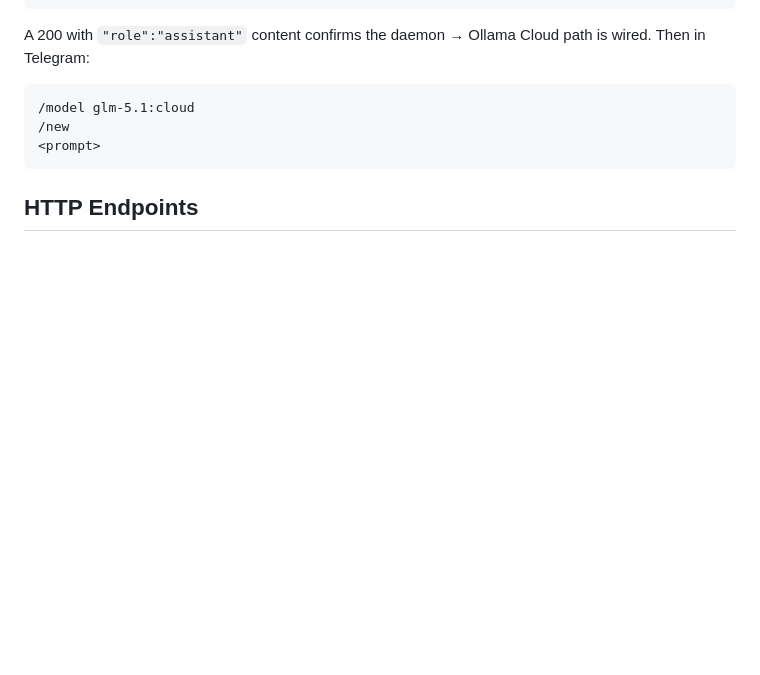
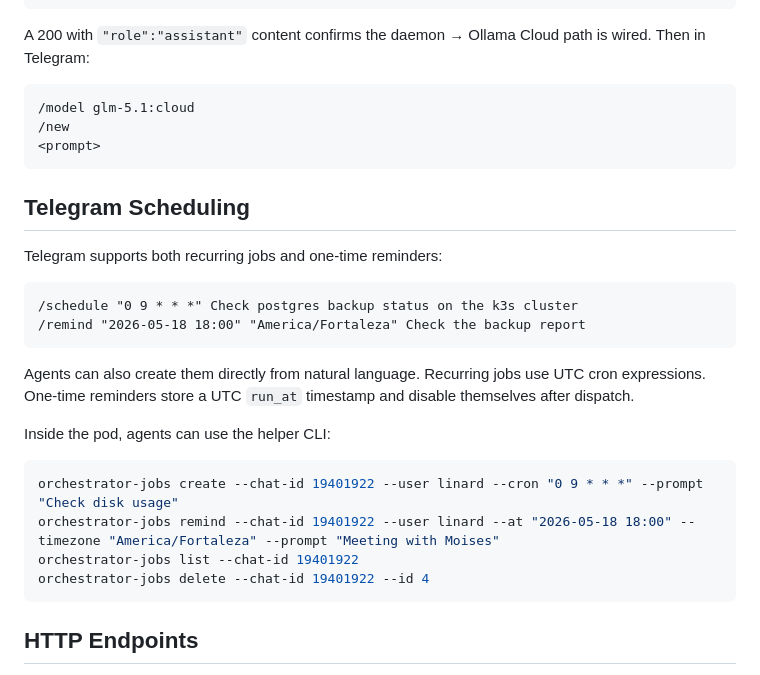
Before and after one commit to albertolinard/claude-orchestrator, a Markdown page: README.md, the part around the change. Rendered like a GitHub page; blank space fills up the shorter version.

Commit message:
Document one-time reminders

````diff
--- a/README.md
+++ b/README.md
@@ -122,6 +122,28 @@ path is wired. Then in Telegram:
 <prompt>
 ```
 
+## Telegram Scheduling
+
+Telegram supports both recurring jobs and one-time reminders:
+
+```text
+/schedule "0 9 * * *" Check postgres backup status on the k3s cluster
+/remind "2026-05-18 18:00" "America/Fortaleza" Check the backup report
+```
+
+Agents can also create them directly from natural language. Recurring jobs use
+UTC cron expressions. One-time reminders store a UTC `run_at` timestamp and
+disable themselves after dispatch.
+
+Inside the pod, agents can use the helper CLI:
+
+```bash
+orchestrator-jobs create --chat-id 19401922 --user linard --cron "0 9 * * *" --prompt "Check disk usage"
+orchestrator-jobs remind --chat-id 19401922 --user linard --at "2026-05-18 18:00" --timezone "America/Fortaleza" --prompt "Meeting with Moises"
+orchestrator-jobs list --chat-id 19401922
+orchestrator-jobs delete --chat-id 19401922 --id 4
+```
+
 ## HTTP Endpoints
 
 All endpoints accept either an authenticated browser session cookie
````
